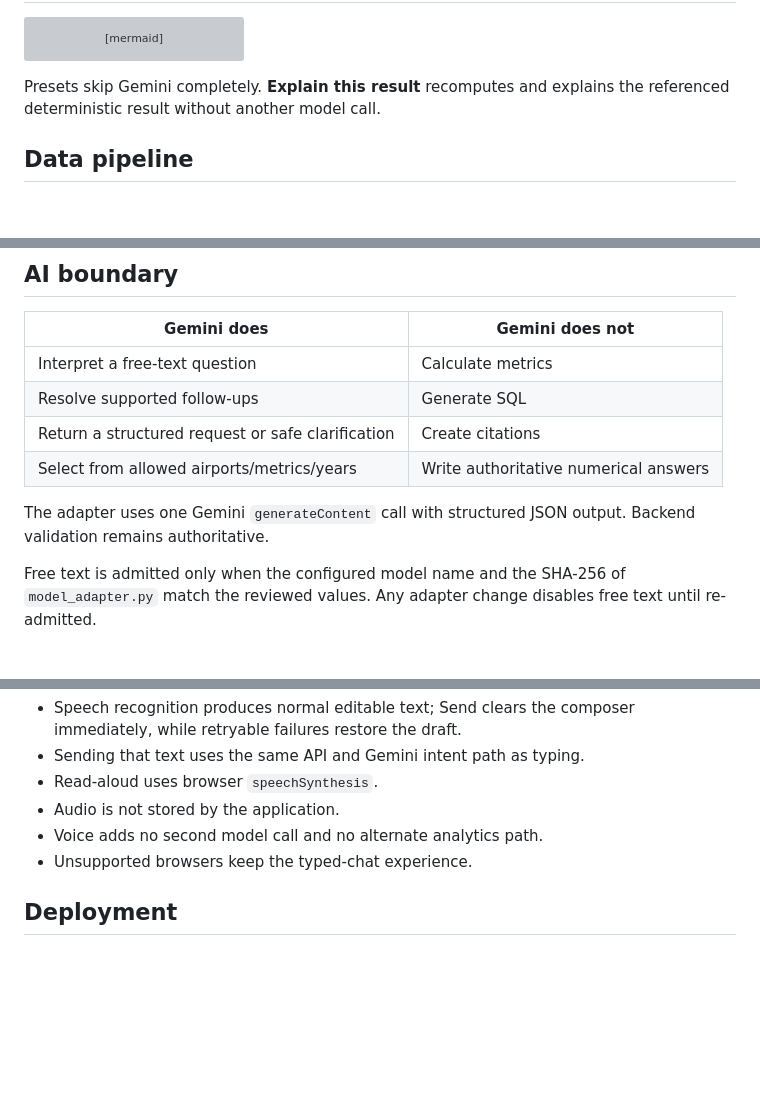
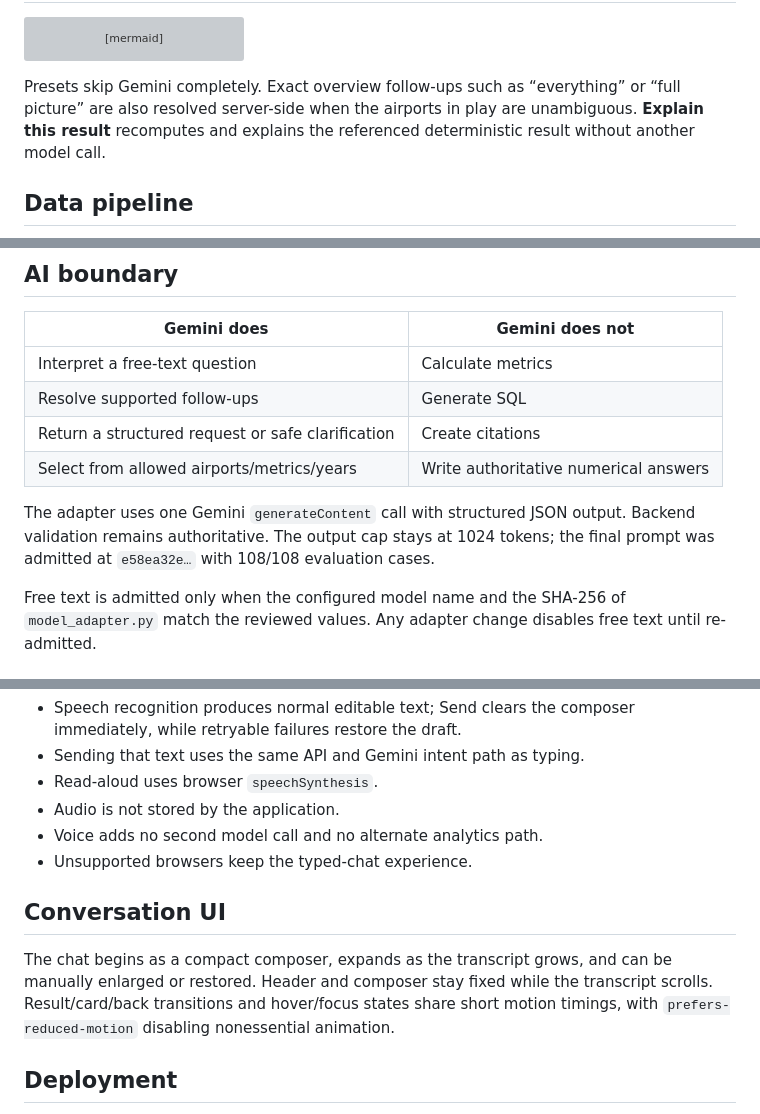
Before and after one commit to Bar-Bettash/deloitte-home-assignment, a Markdown page: docs/ARCHITECTURE.md, 3 parts joined by grey strips. Rendered like a GitHub page; blank space fills up the shorter version; grey boxes are pictures that could not be loaded.

````diff
--- a/docs/ARCHITECTURE.md
+++ b/docs/ARCHITECTURE.md
@@ -49,7 +51,7 @@ sequenceDiagram
     B->>B: Optional read aloud
 ```
 
-Presets skip Gemini completely. **Explain this result** recomputes and explains the referenced deterministic result without another model call.
+Presets skip Gemini completely. Exact overview follow-ups such as “everything” or “full picture” are also resolved server-side when the airports in play are unambiguous. **Explain this result** recomputes and explains the referenced deterministic result without another model call.
 
 ## Data pipeline
 
@@ -81,7 +83,7 @@ Default runtime data is `annual-2025-r1`, comparing CY2024 with CY2025. Historic
 | Return a structured request or safe clarification | Create citations |
 | Select from allowed airports/metrics/years | Write authoritative numerical answers |
 
-The adapter uses one Gemini `generateContent` call with structured JSON output. Backend validation remains authoritative.
+The adapter uses one Gemini `generateContent` call with structured JSON output. Backend validation remains authoritative. The output cap stays at 1024 tokens; the final prompt was admitted at `e58ea32e…` with 108/108 evaluation cases.
 
 Free text is admitted only when the configured model name and the SHA-256 of `model_adapter.py` match the reviewed values. Any adapter change disables free text until re-admitted.
 
@@ -127,6 +130,10 @@ Voice is a browser-layer feature:
 - Voice adds no second model call and no alternate analytics path.
 - Unsupported browsers keep the typed-chat experience.
 
+## Conversation UI
+
+The chat begins as a compact composer, expands as the transcript grows, and can be manually enlarged or restored. Header and composer stay fixed while the transcript scrolls. Result/card/back transitions and hover/focus states share short motion timings, with `prefers-reduced-motion` disabling nonessential animation.
+
 ## Deployment
 
 The repository deploys to Vercel with Root Directory `app` and Python 3.12. One FastAPI function serves the UI and API. Preview deployments stay protected during QA; the Production alias is the recruiter-facing demo.
````
Also changed, not shown: other parts of docs/ARCHITECTURE.md (+4 -1 lines).
